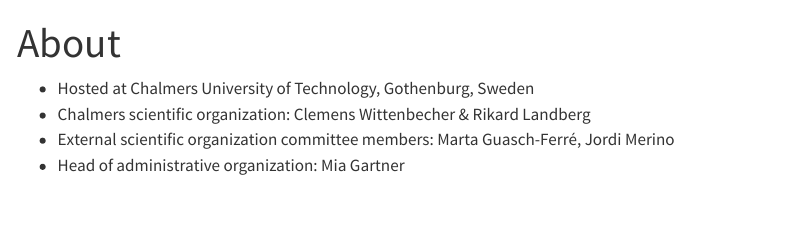
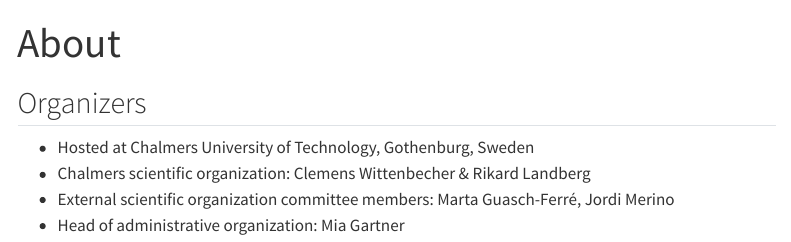
Before and after one commit to precision-nutrition-forum/2022, a Quarto document (about.qmd): the page in a window 1100 px wide, from its top. Rendered offline with R 4.5, knitr and Pandoc in place of Quarto, with nearby package versions; menus at the side of the page are left out.

Commit message:
minor edit to about page

```diff
--- a/about.qmd
+++ b/about.qmd
@@ -1,6 +1,8 @@
 ---
 title: "About"
 ---
+
+## Organizers
 
 -   Hosted at Chalmers University of Technology, Gothenburg, Sweden
 -   Chalmers scientific organization: Clemens Wittenbecher & Rikard
```
